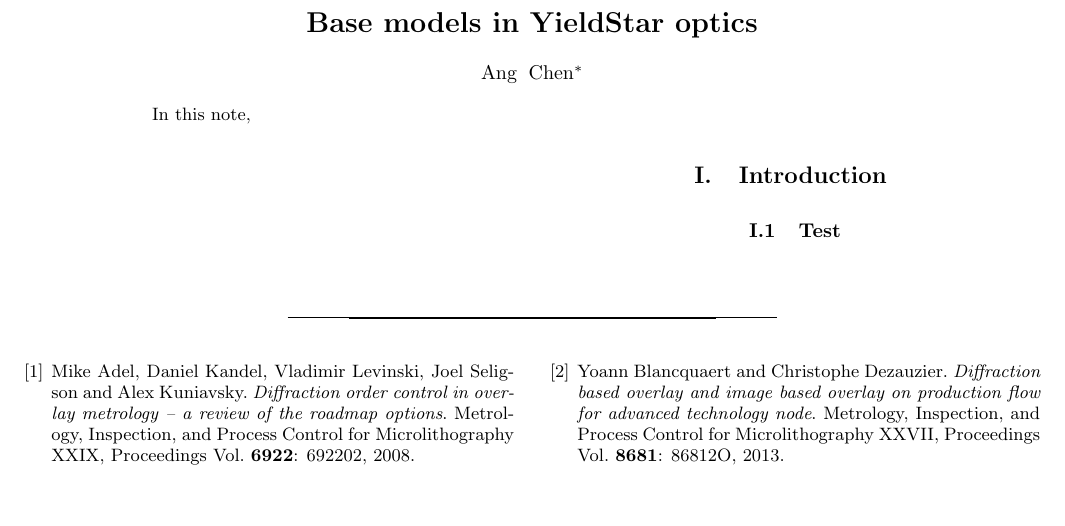
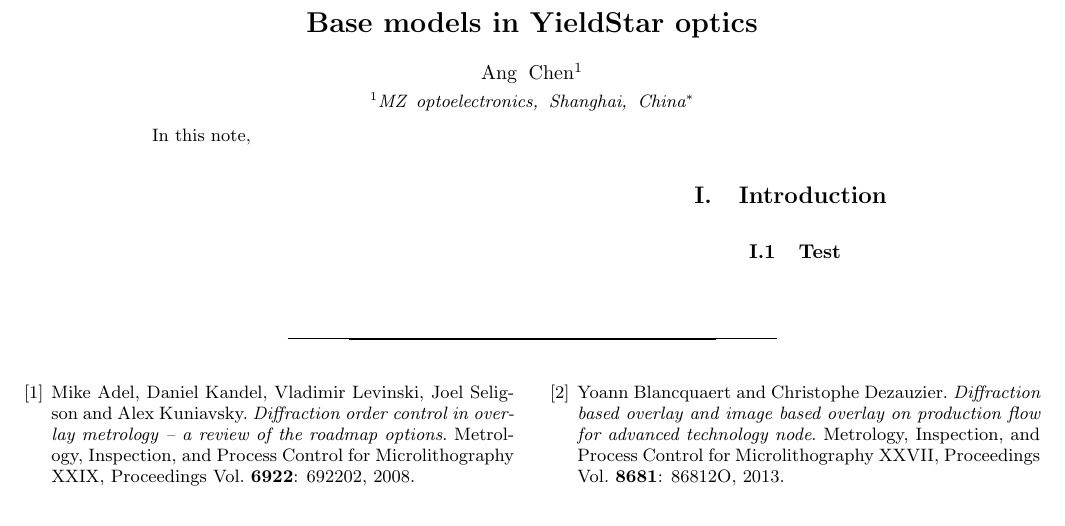
Before and after one commit to angchen0325/MultiOptix, a LaTeX paper (tex/base-models-yieldstar/bms_ys.tex): part of the page, cut so that both start at the same text. Compiled offline with pdfLaTeX.

Commit message:
Add affiliation for author in LaTeX document and update associated PDF file.

```diff
--- a/tex/base-models-yieldstar/bms_ys.tex
+++ b/tex/base-models-yieldstar/bms_ys.tex
@@ -15,6 +15,7 @@
 \title{\Large Base models in YieldStar optics}
 
 \author{Ang Chen}
+\affiliation{MZ optoelectronics, Shanghai, China}
 \thanks{chenang@outlook.com}
 
 
```
Also changed, not shown: tex/base-models-yieldstar/bms_ys.pdf.
